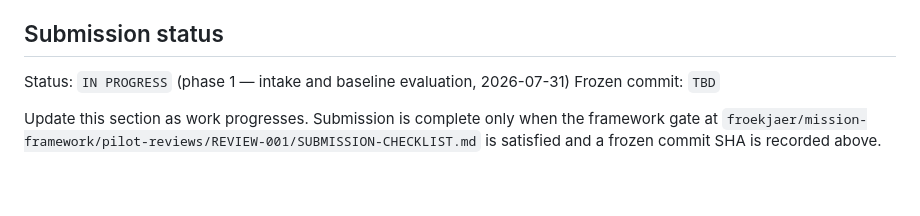
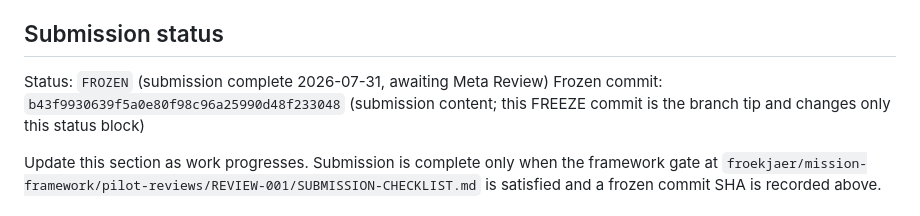
Before and after one commit to froekjaer/Mission-Platform, a Markdown page: review-lab/REVIEW-001/WORKSPACE.md, the part around the change. GitHub-like rendering; blank space fills up the shorter version.

Commit message:
REVIEW-001: FREEZE — Claude submission complete
Frozen content commit: b43f9930639f5a0e80f98c96a25990d48f233048
Reviewer stops work pending Meta Review.

```diff
--- a/review-lab/REVIEW-001/WORKSPACE.md
+++ b/review-lab/REVIEW-001/WORKSPACE.md
@@ -105,8 +105,8 @@ and **For whom?** with a traceable record. See the reviewer guide at
 
 ## Submission status
 
-Status: `IN PROGRESS` (phase 1 — intake and baseline evaluation, 2026-07-31)
-Frozen commit: `TBD`
+Status: `FROZEN` (submission complete 2026-07-31, awaiting Meta Review)
+Frozen commit: `b43f9930639f5a0e80f98c96a25990d48f233048` (submission content; this FREEZE commit is the branch tip and changes only this status block)
 
 Update this section as work progresses. Submission is complete only when the
 framework gate at
```
